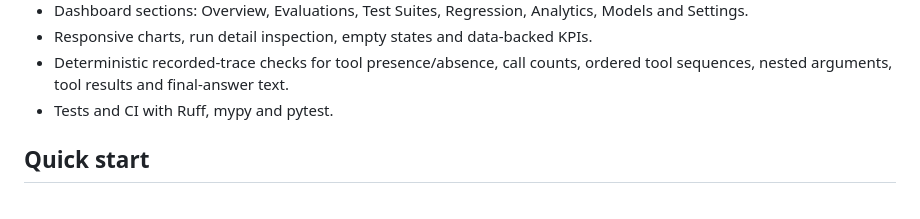
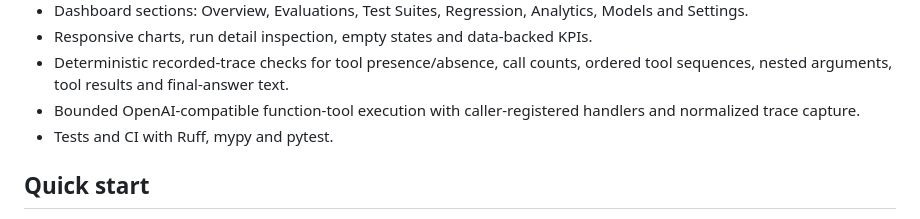
Before and after one commit to Josephy1714/AgentProof-Tester, a Markdown page: README.md, the part around the change. GitHub-like rendering.

Commit message:
Document live tool trace capture capability

```diff
--- a/README.md
+++ b/README.md
@@ -20,6 +20,7 @@
 - Dashboard sections: Overview, Evaluations, Test Suites, Regression, Analytics, Models and Settings.
 - Responsive charts, run detail inspection, empty states and data-backed KPIs.
 - Deterministic recorded-trace checks for tool presence/absence, call counts, ordered tool sequences, nested arguments, tool results and final-answer text.
+- Bounded OpenAI-compatible function-tool execution with caller-registered handlers and normalized trace capture.
 - Tests and CI with Ruff, mypy and pytest.
 
 ## Quick start
```
